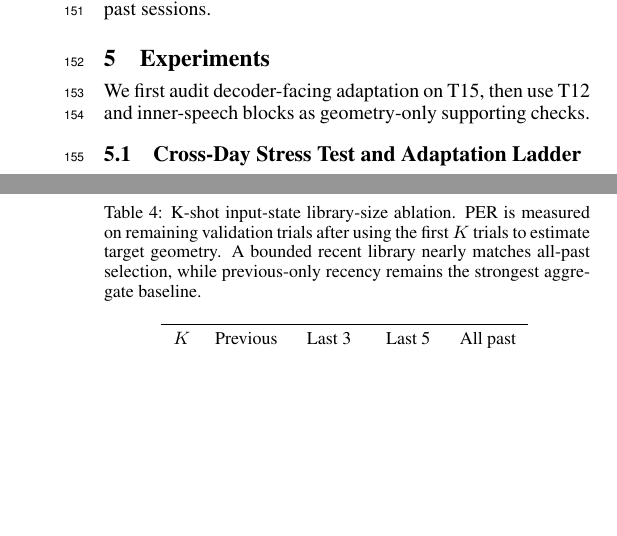
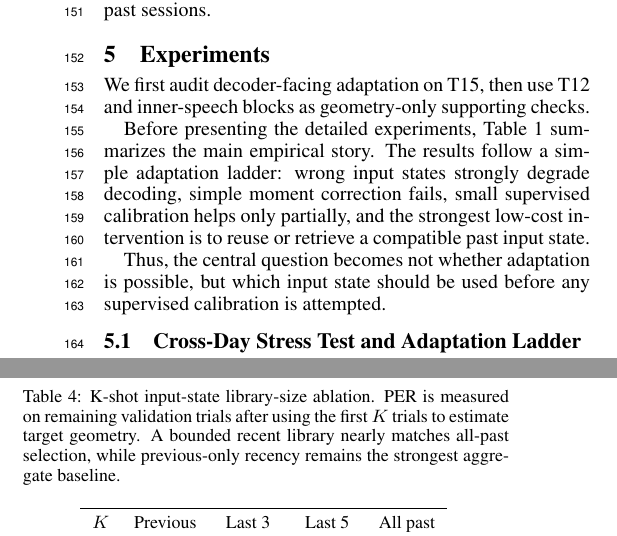
Before and after one commit to ronnuriel/AdaptLadder-BCI, a LaTeX paper (paper_full/main.tex): two parts of the columns of pages 3 and 4 of 7, joined at a grey line, cut so that both start at the same text, the shorter picture padded with empty space. Compiled offline with pdfLaTeX.

Commit message:
Add empirical story bridge before results

```diff
--- a/paper_full/main.tex
+++ b/paper_full/main.tex
@@ -90,6 +90,8 @@ We compare this geometry policy to previous-session reuse, $s_{\mathrm{prev}}(t)
 \section{Experiments}
 We first audit decoder-facing adaptation on T15, then use T12 and inner-speech blocks as geometry-only supporting checks.
 
+Before presenting the detailed experiments, Table~\ref{tab:main-findings} summarizes the main empirical story. The results follow a simple adaptation ladder: wrong input states strongly degrade decoding, simple moment correction fails, small supervised calibration helps only partially, and the strongest low-cost intervention is to reuse or retrieve a compatible past input state.
+
 \begin{table}[t]
 \centering
 \caption{Main findings at a glance. Lower PER is better.}
@@ -109,6 +111,8 @@ Does geometry help? & Geometry, $K=20$: 12.74\% PER; older wins 3/11 & Geometry
 \end{tabular}
 \label{tab:main-findings}
 \end{table}
+
+Thus, the central question becomes not whether adaptation is possible, but which input state should be used before any supervised calibration is attempted.
 
 \subsection{Cross-Day Stress Test and Adaptation Ladder}
 \textbf{Finding 1: the day-specific input layer is essential.}
```
Also changed, not shown: paper_full/main.pdf.
